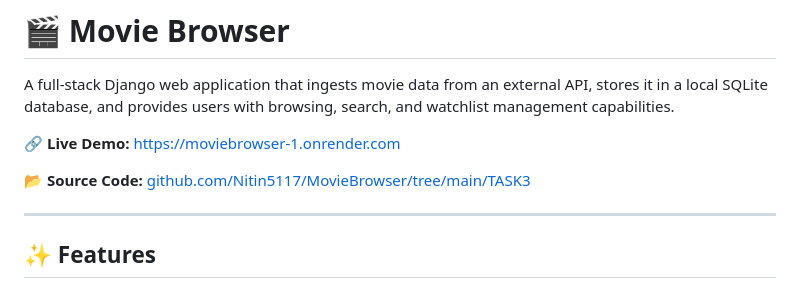
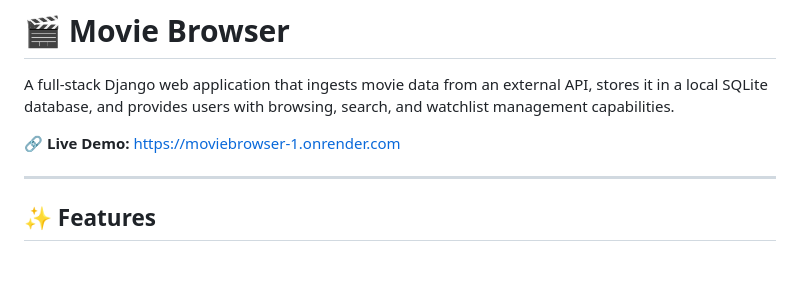
Before and after one commit to Nitin5117/MovieBrowser, a Markdown page: README.md, the part around the change. Drawn GitHub-style; blank space fills up the shorter version.

```diff
--- a/README.md
+++ b/README.md
@@ -4,7 +4,6 @@ A full-stack Django web application that ingests movie data from an external API
 
 **🔗 Live Demo:** [https://moviebrowser-1.onrender.com](https://moviebrowser-1.onrender.com)
 
-**📂 Source Code:** [github.com/Nitin5117/MovieBrowser/tree/main/TASK3](https://github.com/Nitin5117/MovieBrowser/tree/main/TASK3)
 
 ---
 
```
